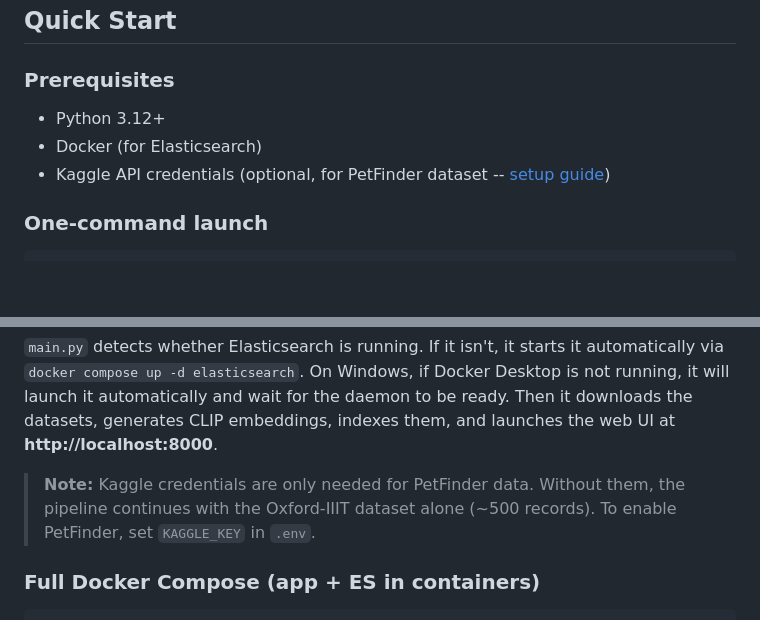
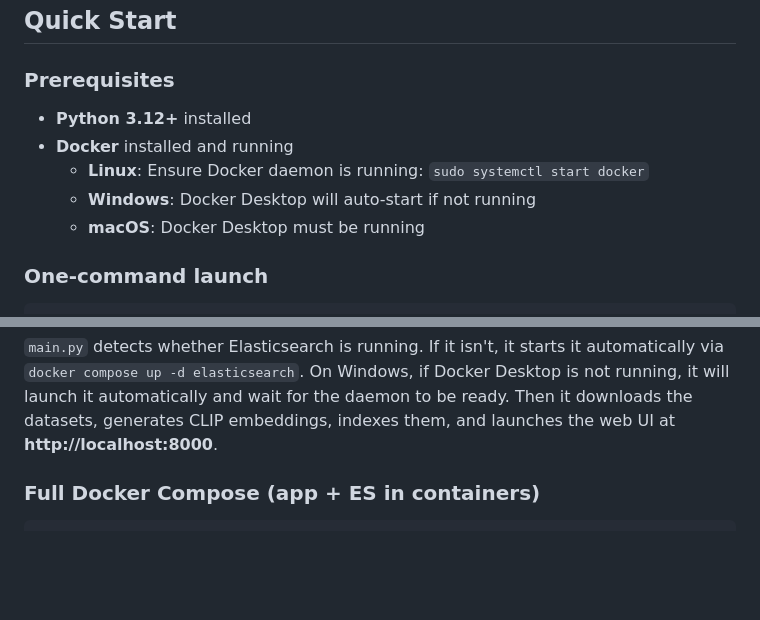
Before and after one commit to danbello1795/adopt-a-pet, a Markdown page: README.md, 2 parts joined by grey strips. Rendered like a GitHub page; blank space fills up the shorter version.

Commit message:
docs: add Linux Docker setup instructions to README
Expanded prerequisites section to include platform-specific
instructions for starting Docker daemon on Linux.

```diff
--- a/README.md
+++ b/README.md
@@ -105,9 +105,12 @@ adopt-a-pet/
 
 ### Prerequisites
 
-- Python 3.12+
-- Docker (for Elasticsearch)
-- Kaggle API credentials (optional, for PetFinder dataset -- [setup guide](https://www.kaggle.com/settings))
+- **Python 3.12+** installed
+- **Docker** installed and running
+  - **Linux**: Ensure Docker daemon is running: `sudo systemctl start docker`
+  - **Windows**: Docker Desktop will auto-start if not running
+  - **macOS**: Docker Desktop must be running
+
 
 ### One-command launch
 
@@ -128,9 +131,7 @@ Desktop is not running, it will launch it automatically and wait for the daemon
 to be ready. Then it downloads the datasets, generates CLIP embeddings, indexes
 them, and launches the web UI at **http://localhost:8000**.
 
-> **Note:** Kaggle credentials are only needed for PetFinder data. Without them,
-> the pipeline continues with the Oxford-IIIT dataset alone (~500 records).
-> To enable PetFinder, set `KAGGLE_KEY` in `.env`.
+
 
 ### Full Docker Compose (app + ES in containers)
 
```
